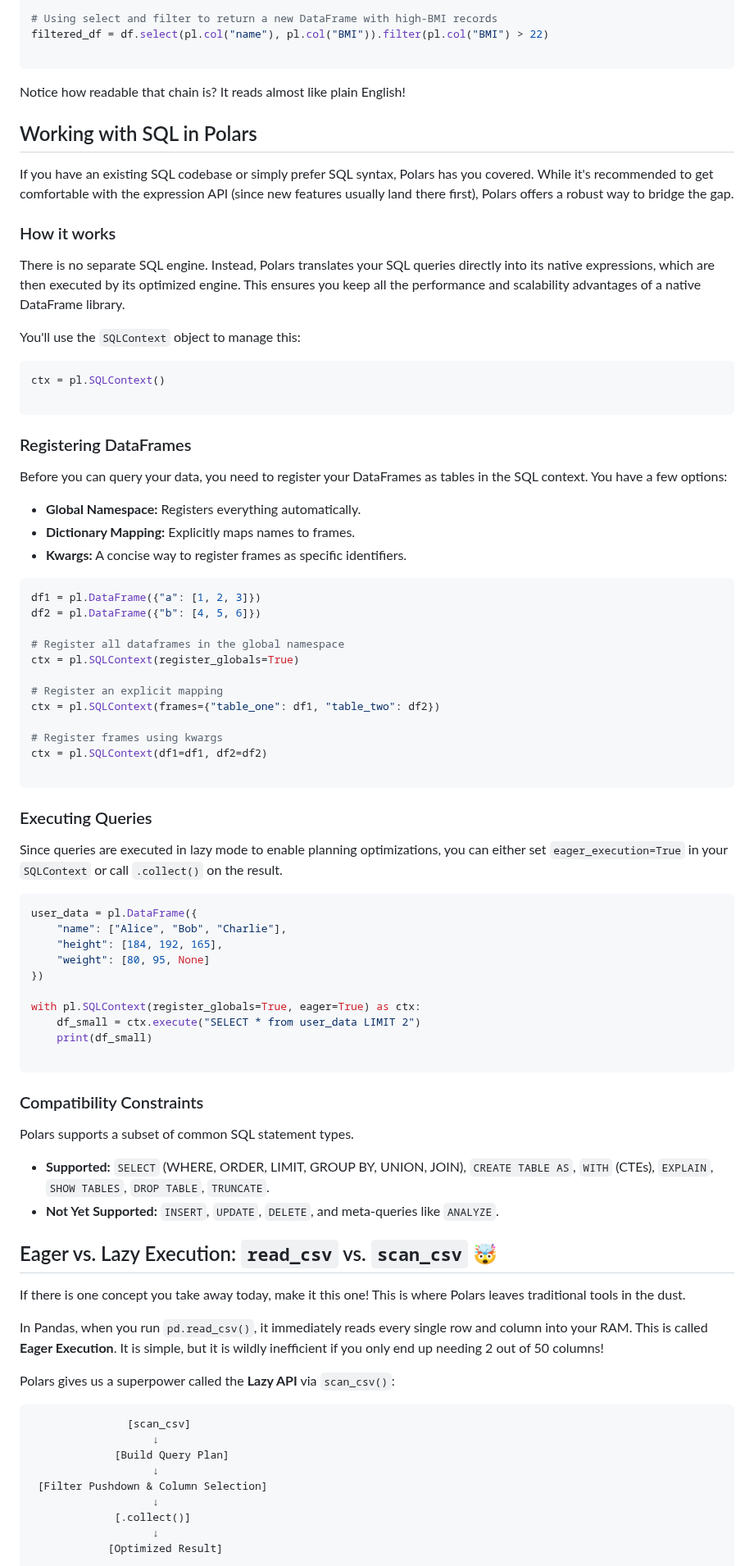
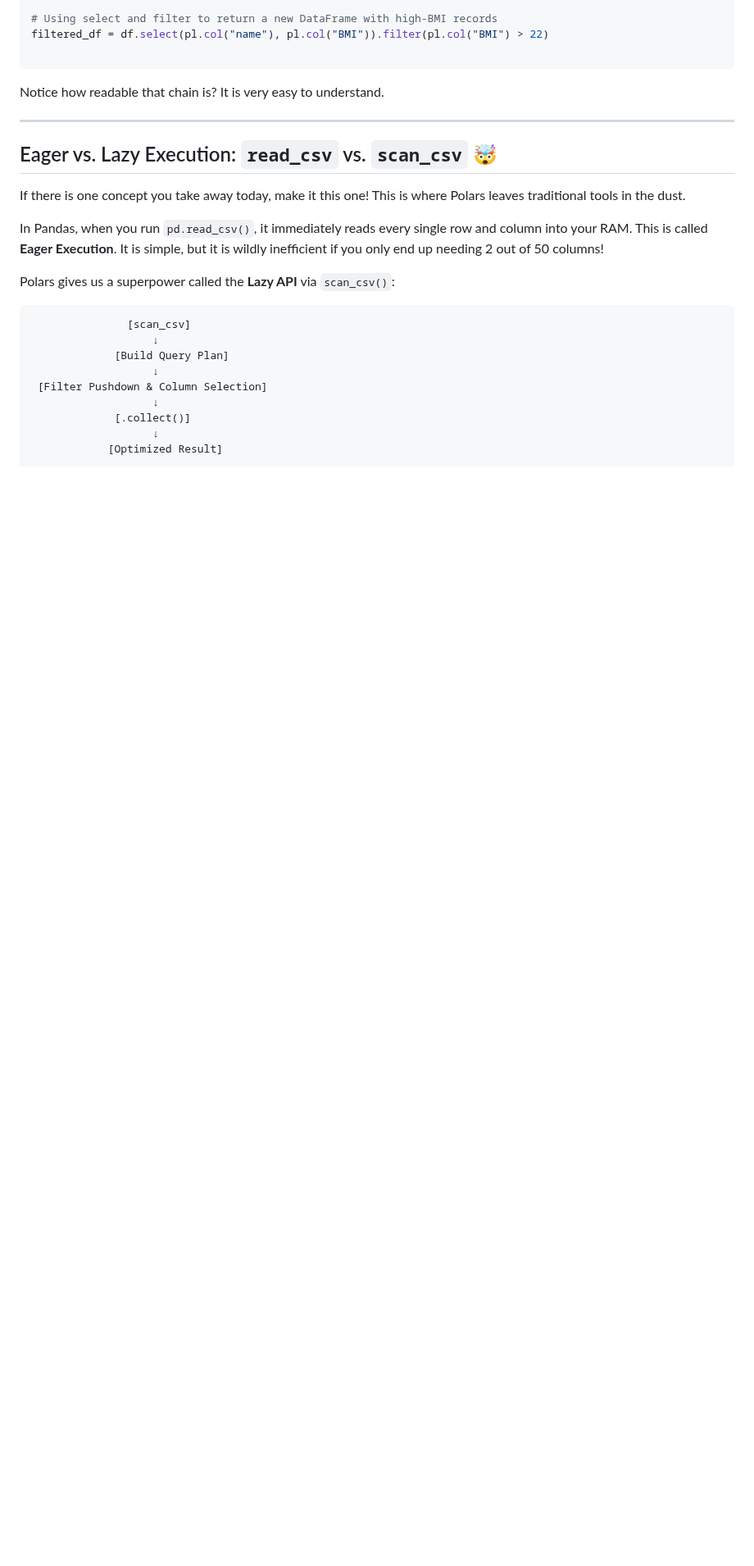
Before and after one commit to shakeelansari63/ShakeelAnsari.Me, a Markdown page: blogs/python-data-xformation-polars.md, the part around one of its changes. Shown at 82% size. Drawn GitHub-style; blank space fills up the shorter version.

````diff
--- a/blogs/python-data-xformation-polars.md
+++ b/blogs/python-data-xformation-polars.md
@@ -87,69 +110,9 @@ filtered_df = df.select(pl.col("name"), pl.col("BMI")).filter(pl.col("BMI") > 22
 
 ```
 
-Notice how readable that chain is? It reads almost like plain English!
+Notice how readable that chain is? It is very easy to understand.
 
-## Working with SQL in Polars
-
-If you have an existing SQL codebase or simply prefer SQL syntax, Polars has you covered. While it's recommended to get comfortable with the expression API (since new features usually land there first), Polars offers a robust way to bridge the gap.
-
-### How it works
-
-There is no separate SQL engine. Instead, Polars translates your SQL queries directly into its native expressions, which are then executed by its optimized engine. This ensures you keep all the performance and scalability advantages of a native DataFrame library.
-
-You'll use the `SQLContext` object to manage this:
-
-```python
-ctx = pl.SQLContext()
-
-```
-
-### Registering DataFrames
-
-Before you can query your data, you need to register your DataFrames as tables in the SQL context. You have a few options:
-
-* **Global Namespace:** Registers everything automatically.
-* **Dictionary Mapping:** Explicitly maps names to frames.
-* **Kwargs:** A concise way to register frames as specific identifiers.
-
-```python
-df1 = pl.DataFrame({"a": [1, 2, 3]})
-df2 = pl.DataFrame({"b": [4, 5, 6]})
-
-# Register all dataframes in the global namespace
-ctx = pl.SQLContext(register_globals=True)
-
-# Register an explicit mapping
-ctx = pl.SQLContext(frames={"table_one": df1, "table_two": df2})
-
-# Register frames using kwargs
-ctx = pl.SQLContext(df1=df1, df2=df2)
-
-```
-
-### Executing Queries
-
-Since queries are executed in lazy mode to enable planning optimizations, you can either set `eager_execution=True` in your `SQLContext` or call `.collect()` on the result.
-
-```python
-user_data = pl.DataFrame({
-    "name": ["Alice", "Bob", "Charlie"],
-    "height": [184, 192, 165],
-    "weight": [80, 95, None]
-})
-
-with pl.SQLContext(register_globals=True, eager=True) as ctx:
-    df_small = ctx.execute("SELECT * from user_data LIMIT 2")
-    print(df_small)
-
-```
-
-### Compatibility Constraints
-
-Polars supports a subset of common SQL statement types.
-
-* **Supported:** `SELECT` (WHERE, ORDER, LIMIT, GROUP BY, UNION, JOIN), `CREATE TABLE AS`, `WITH` (CTEs), `EXPLAIN`, `SHOW TABLES`, `DROP TABLE`, `TRUNCATE`.
-* **Not Yet Supported:** `INSERT`, `UPDATE`, `DELETE`, and meta-queries like `ANALYZE`.
+---
 
 ## Eager vs. Lazy Execution: `read_csv` vs. `scan_csv` 🤯
 
````
Also changed, not shown: other parts of blogs/python-data-xformation-polars.md (+184 -6 lines).
